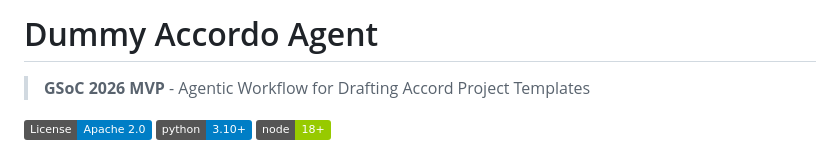
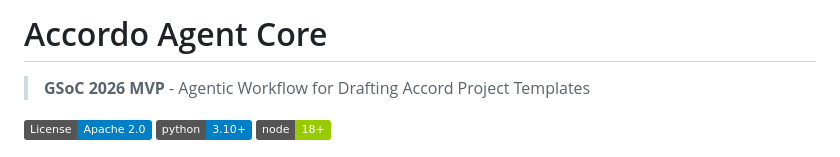
Before and after one commit to adarshh347/accordo-agent-gsoc-2026, a Markdown page: README.md, the part around the change. Rendered like a GitHub page; badges without logos.

Commit message:
Update project title

```diff
--- a/README.md
+++ b/README.md
@@ -1,4 +1,4 @@
-# Dummy Accordo Agent
+# Accordo Agent Core
 
 > **GSoC 2026 MVP** - Agentic Workflow for Drafting Accord Project Templates
 
```
